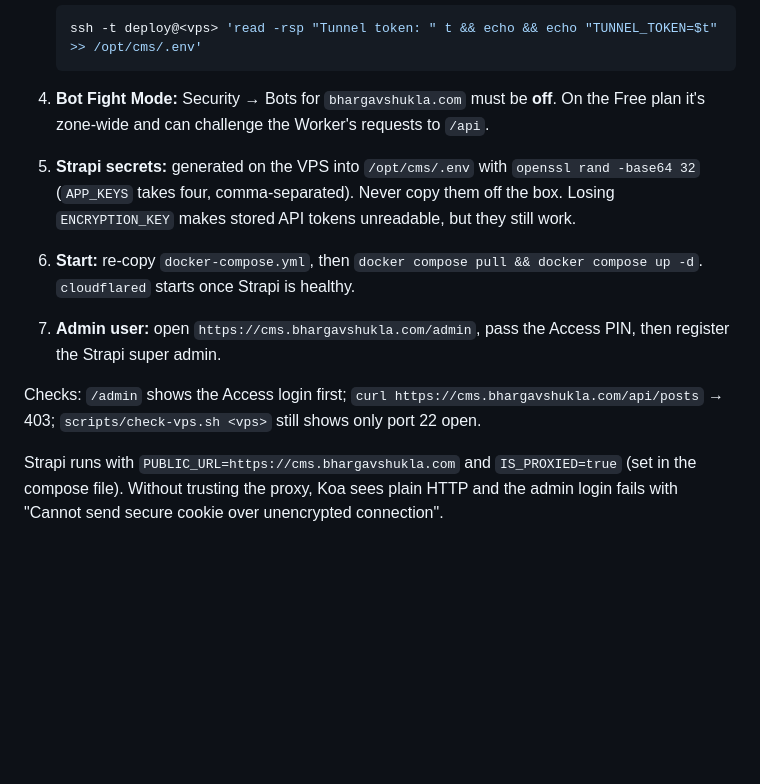
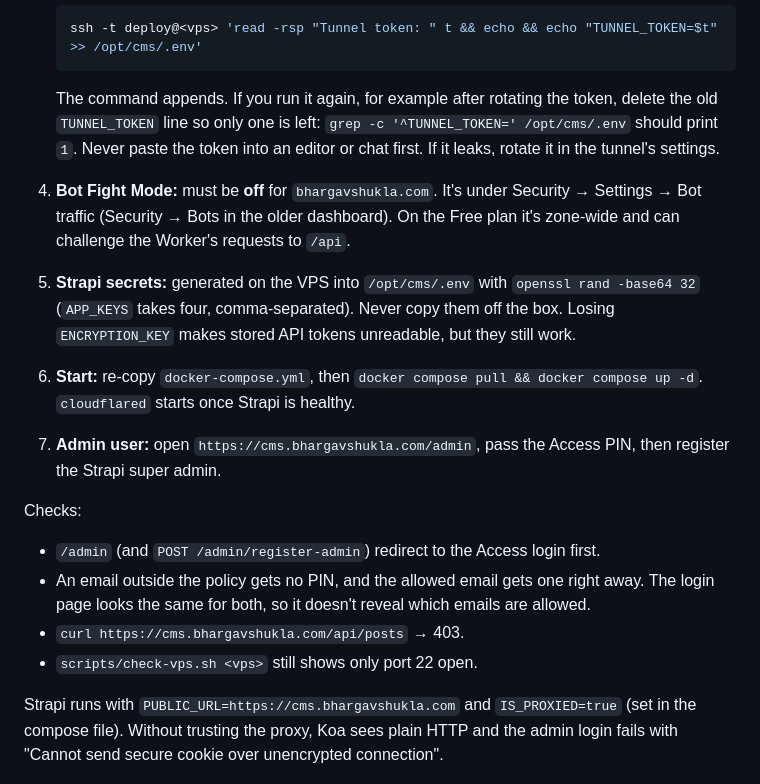
Before and after one commit to argenthand/bhargavshukla.com, a Markdown page: docs/infrastructure.md, the part around the change. Drawn GitHub-style; blank space fills up the shorter version.

Commit message:
Runbook notes from the #12 rollout (#34)
- Tunnel token: one line only after re-running the command; rotate if it leaks
- Where Bot Fight Mode lives in the current dashboard
- Access checks: register-admin gated, non-allowed email gets no PIN

Co-authored-by: Claude Opus 5.5 <noreply@anthropic.com>

````diff
--- a/docs/infrastructure.md
+++ b/docs/infrastructure.md
@@ -182,11 +182,18 @@ The order matters: Access must protect `/admin` **before** Strapi is reachable.
    ssh -t deploy@<vps> 'read -rsp "Tunnel token: " t && echo && echo "TUNNEL_TOKEN=$t" >> /opt/cms/.env'
    ```
 
-4. **Bot Fight Mode:** Security → Bots for `bhargavshukla.com` must be **off**. On the Free plan it's zone-wide and can challenge the Worker's requests to `/api`.
+   The command appends. If you run it again, for example after rotating the token, delete the old `TUNNEL_TOKEN` line so only one is left: `grep -c '^TUNNEL_TOKEN=' /opt/cms/.env` should print `1`. Never paste the token into an editor or chat first. If it leaks, rotate it in the tunnel's settings.
+
+4. **Bot Fight Mode:** must be **off** for `bhargavshukla.com`. It's under Security → Settings → Bot traffic (Security → Bots in the older dashboard). On the Free plan it's zone-wide and can challenge the Worker's requests to `/api`.
 5. **Strapi secrets:** generated on the VPS into `/opt/cms/.env` with `openssl rand -base64 32` (`APP_KEYS` takes four, comma-separated). Never copy them off the box. Losing `ENCRYPTION_KEY` makes stored API tokens unreadable, but they still work.
 6. **Start:** re-copy `docker-compose.yml`, then `docker compose pull && docker compose up -d`. `cloudflared` starts once Strapi is healthy.
 7. **Admin user:** open `https://cms.bhargavshukla.com/admin`, pass the Access PIN, then register the Strapi super admin.
 
-Checks: `/admin` shows the Access login first; `curl https://cms.bhargavshukla.com/api/posts` → 403; `scripts/check-vps.sh <vps>` still shows only port 22 open.
+Checks:
+
+- `/admin` (and `POST /admin/register-admin`) redirect to the Access login first.
+- An email outside the policy gets no PIN, and the allowed email gets one right away. The login page looks the same for both, so it doesn't reveal which emails are allowed.
+- `curl https://cms.bhargavshukla.com/api/posts` → 403.
+- `scripts/check-vps.sh <vps>` still shows only port 22 open.
 
 Strapi runs with `PUBLIC_URL=https://cms.bhargavshukla.com` and `IS_PROXIED=true` (set in the compose file). Without trusting the proxy, Koa sees plain HTTP and the admin login fails with "Cannot send secure cookie over unencrypted connection".
````
